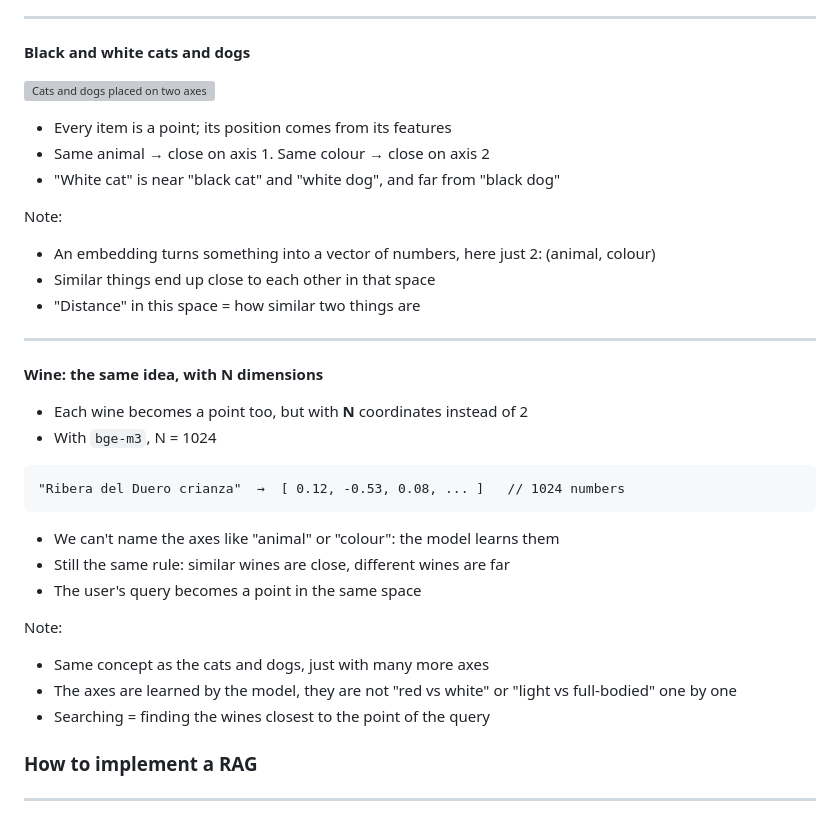
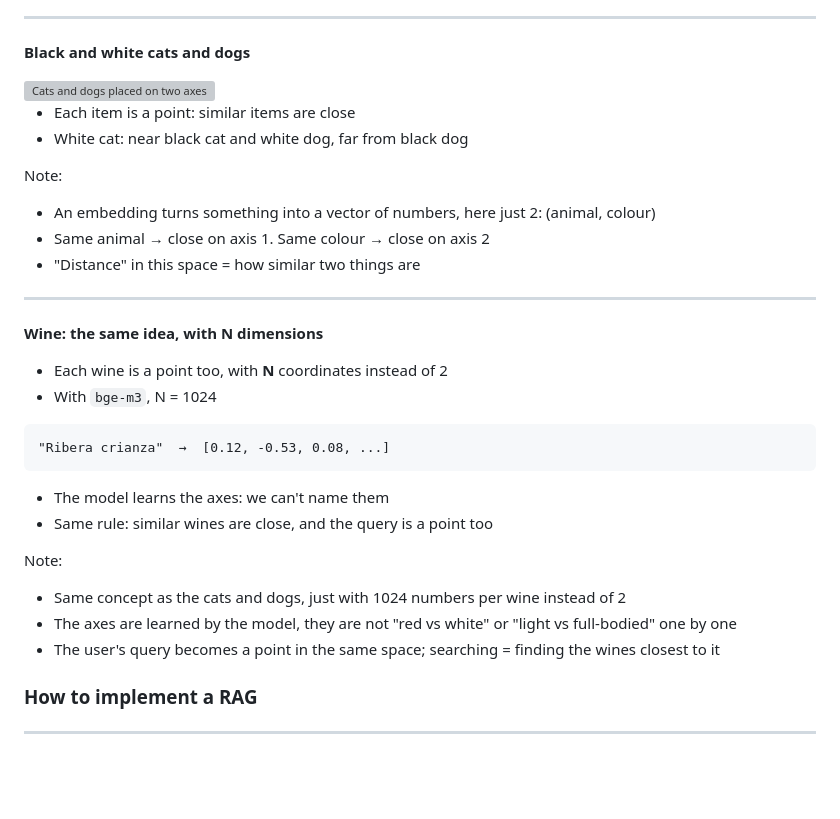
Before and after one commit to ccantarero91/riberia-talk, a Markdown page: riberia.md, the part around one of its changes. Drawn GitHub-style; blank space fills up the shorter version; grey boxes are pictures that could not be loaded.

Commit message:
Updated gh-pages

````diff
--- a/riberia.md
+++ b/riberia.md
@@ -29,29 +29,27 @@ Note:
 
-- Every item is a point; its position comes from its features
-- Same animal → close on axis 1. Same colour → close on axis 2
-- "White cat" is near "black cat" and "white dog", and far from "black dog"
+- Each item is a point: similar items are close
+- White cat: near black cat and white dog, far from black dog
 
 Note:
 - An embedding turns something into a vector of numbers, here just 2: (animal, colour)
-- Similar things end up close to each other in that space
+- Same animal → close on axis 1. Same colour → close on axis 2
 - "Distance" in this space = how similar two things are
 ---
 **Wine: the same idea, with N dimensions**
-- Each wine becomes a point too, but with **N** coordinates instead of 2
+- Each wine is a point too, with **N** coordinates instead of 2
 - With `bge-m3`, N = 1024
 
 ```text
-"Ribera del Duero crianza"  →  [ 0.12, -0.53, 0.08, ... ]   // 1024 numbers
+"Ribera crianza"  →  [0.12, -0.53, 0.08, ...]
 ```
 
-- We can't name the axes like "animal" or "colour": the model learns them
-- Still the same rule: similar wines are close, different wines are far
-- The user's query becomes a point in the same space
+- The model learns the axes: we can't name them
+- Same rule: similar wines are close, and the query is a point too
 
 Note:
-- Same concept as the cats and dogs, just with many more axes
+- Same concept as the cats and dogs, just with 1024 numbers per wine instead of 2
 - The axes are learned by the model, they are not "red vs white" or "light vs full-bodied" one by one
-- Searching = finding the wines closest to the point of the query
+- The user's query becomes a point in the same space; searching = finding the wines closest to it
 
 
 
````
Also changed, not shown: other parts of riberia.md (+1 -1 lines).
